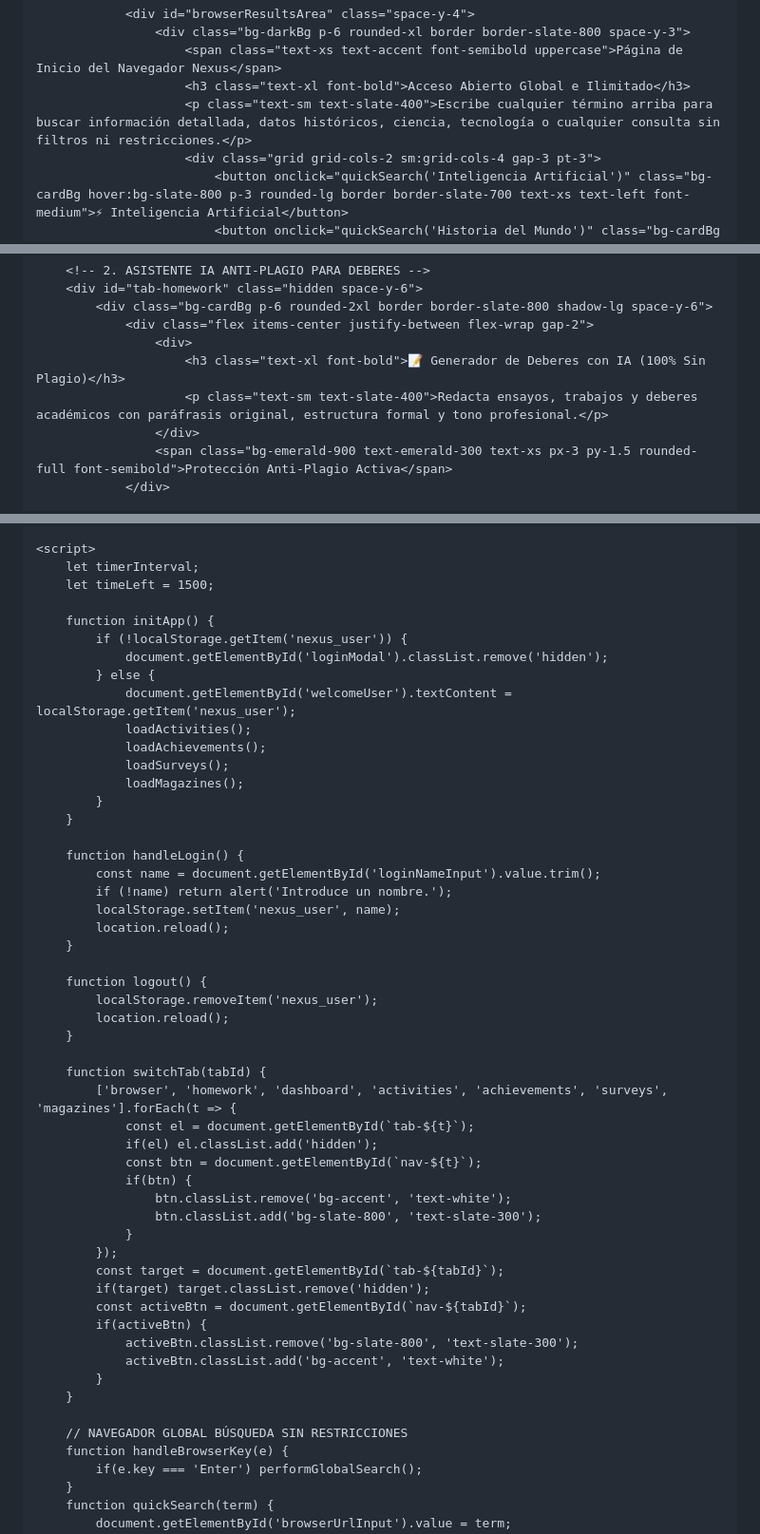
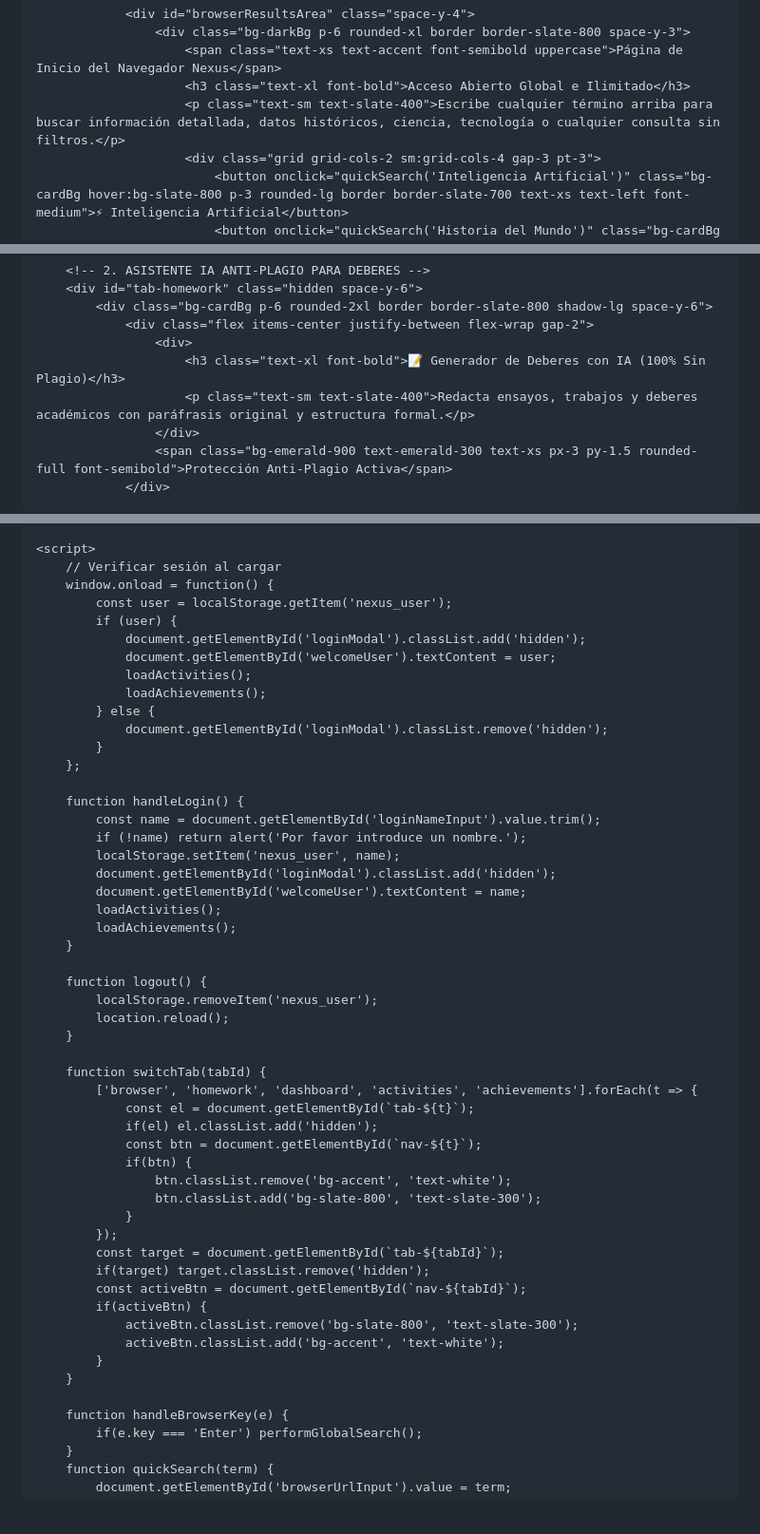
Before and after one commit to jeffersontocte66-source/nexusfocus, a Markdown page: README.md, 3 parts joined by grey strips. Shown at 95% size. Rendered like a GitHub page; blank space fills up the shorter version.

```diff
--- a/README.md
+++ b/README.md
@@ -87,7 +85,7 @@
                     <div class="bg-darkBg p-6 rounded-xl border border-slate-800 space-y-3">
                         <span class="text-xs text-accent font-semibold uppercase">Página de Inicio del Navegador Nexus</span>
                         <h3 class="text-xl font-bold">Acceso Abierto Global e Ilimitado</h3>
-                        <p class="text-sm text-slate-400">Escribe cualquier término arriba para buscar información detallada, datos históricos, ciencia, tecnología o cualquier consulta sin filtros ni restricciones.</p>
+                        <p class="text-sm text-slate-400">Escribe cualquier término arriba para buscar información detallada, datos históricos, ciencia, tecnología o cualquier consulta sin filtros.</p>
                         <div class="grid grid-cols-2 sm:grid-cols-4 gap-3 pt-3">
                             <button onclick="quickSearch('Inteligencia Artificial')" class="bg-cardBg hover:bg-slate-800 p-3 rounded-lg border border-slate-700 text-xs text-left font-medium">⚡ Inteligencia Artificial</button>
                             <button onclick="quickSearch('Historia del Mundo')" class="bg-cardBg hover:bg-slate-800 p-3 rounded-lg border border-slate-700 text-xs text-left font-medium">🌍 Historia Mundial</button>
@@ -105,7 +103,7 @@
                 <div class="flex items-center justify-between flex-wrap gap-2">
                     <div>
                         <h3 class="text-xl font-bold">📝 Generador de Deberes con IA (100% Sin Plagio)</h3>
-                        <p class="text-sm text-slate-400">Redacta ensayos, trabajos y deberes académicos con paráfrasis original, estructura formal y tono profesional.</p>
+                        <p class="text-sm text-slate-400">Redacta ensayos, trabajos y deberes académicos con paráfrasis original y estructura formal.</p>
                     </div>
                     <span class="bg-emerald-900 text-emerald-300 text-xs px-3 py-1.5 rounded-full font-semibold">Protección Anti-Plagio Activa</span>
                 </div>
@@ -203,26 +173,27 @@
     </main>
 
     <script>
-        let timerInterval;
-        let timeLeft = 1500;
-
-        function initApp() {
-            if (!localStorage.getItem('nexus_user')) {
-                document.getElementById('loginModal').classList.remove('hidden');
-            } else {
-                document.getElementById('welcomeUser').textContent = localStorage.getItem('nexus_user');
+        // Verificar sesión al cargar
+        window.onload = function() {
+            const user = localStorage.getItem('nexus_user');
+            if (user) {
+                document.getElementById('loginModal').classList.add('hidden');
+                document.getElementById('welcomeUser').textContent = user;
                 loadActivities();
                 loadAchievements();
-                loadSurveys();
-                loadMagazines();
+            } else {
+                document.getElementById('loginModal').classList.remove('hidden');
             }
-        }
+        };
 
         function handleLogin() {
             const name = document.getElementById('loginNameInput').value.trim();
-            if (!name) return alert('Introduce un nombre.');
+            if (!name) return alert('Por favor introduce un nombre.');
             localStorage.setItem('nexus_user', name);
-            location.reload();
+            document.getElementById('loginModal').classList.add('hidden');
+            document.getElementById('welcomeUser').textContent = name;
+            loadActivities();
+            loadAchievements();
         }
 
         function logout() {
@@ -231,7 +202,7 @@
         }
 
         function switchTab(tabId) {
-            ['browser', 'homework', 'dashboard', 'activities', 'achievements', 'surveys', 'magazines'].forEach(t => {
+            ['browser', 'homework', 'dashboard', 'activities', 'achievements'].forEach(t => {
                 const el = document.getElementById(`tab-${t}`);
                 if(el) el.classList.add('hidden');
                 const btn = document.getElementById(`nav-${t}`);
@@ -249,7 +220,6 @@
             }
         }
 
-        // NAVEGADOR GLOBAL BÚSQUEDA SIN RESTRICCIONES
         function handleBrowserKey(e) {
             if(e.key === 'Enter') performGlobalSearch();
         }
```
Also changed, not shown: other parts of README.md (+111 -38 lines).
